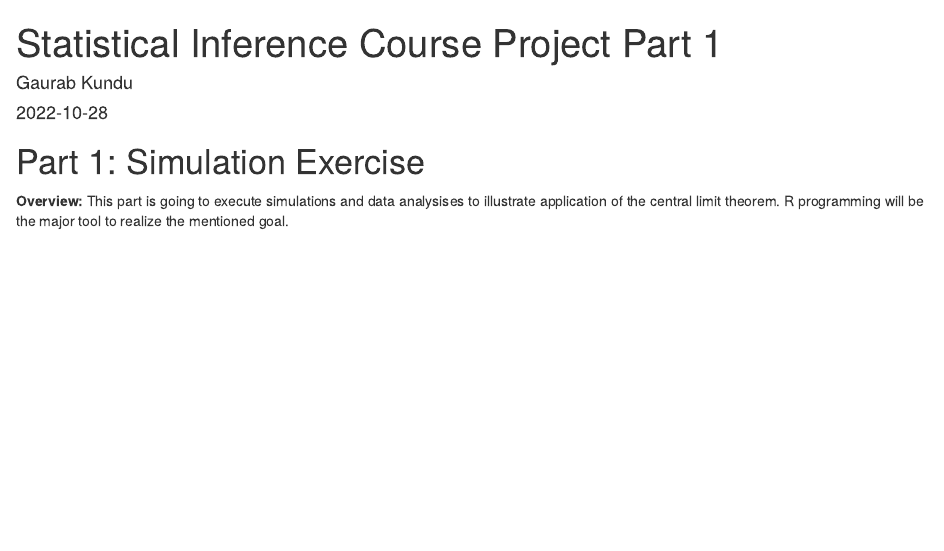
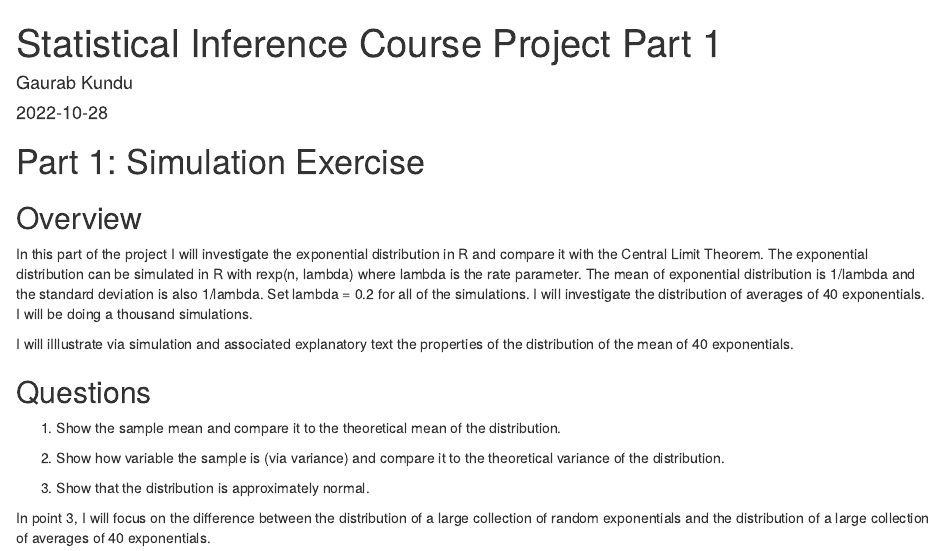
Before and after one commit to GaurabKundu1/Statistical-Inference-Course-Project, an R Markdown document (Stat_inf_course_project part1.RMD): the page in a window 1100 px wide, from its top. Rendered offline with R 4.5, knitr and Pandoc, with nearby package versions.

Commit message:
Added the questions

```diff
--- a/Stat_inf_course_project part1.RMD
+++ b/Stat_inf_course_project part1.RMD
@@ -11,4 +11,18 @@ knitr::opts_chunk$set(echo = TRUE)
 
 # Part 1: Simulation Exercise
 
-<b>Overview:</b> This part is going to execute simulations and data analysises to illustrate application of the central limit theorem. R programming will be the major tool to realize the mentioned goal.
+## Overview
+
+In this part of the project I will investigate the exponential distribution in R and compare it with the Central Limit Theorem. The exponential distribution can be simulated in R with rexp(n, lambda) where lambda is the rate parameter. The mean of exponential distribution is 1/lambda and the standard deviation is also 1/lambda. Set lambda = 0.2 for all of the simulations. I will investigate the distribution of averages of 40 exponentials. I will be doing a thousand simulations.
+
+I will iIllustrate via simulation and associated explanatory text the properties of the distribution of the mean of 40 exponentials.
+
+## Questions
+
+1. Show the sample mean and compare it to the theoretical mean of the distribution.
+
+2. Show how variable the sample is (via variance) and compare it to the theoretical variance of the distribution.
+
+3. Show that the distribution is approximately normal.
+
+In point 3, I will focus on the difference between the distribution of a large collection of random exponentials and the distribution of a large collection of averages of 40 exponentials.
```
Also changed, not shown: Stat_inf_course_project-part1.html.
